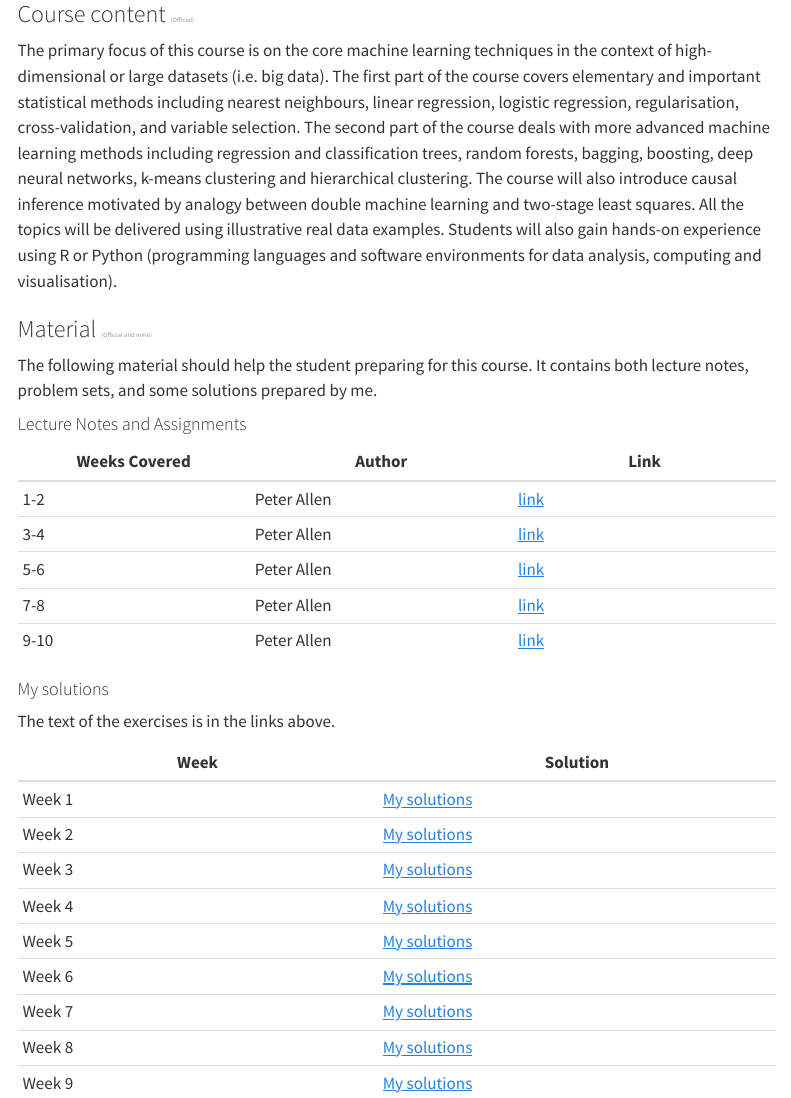
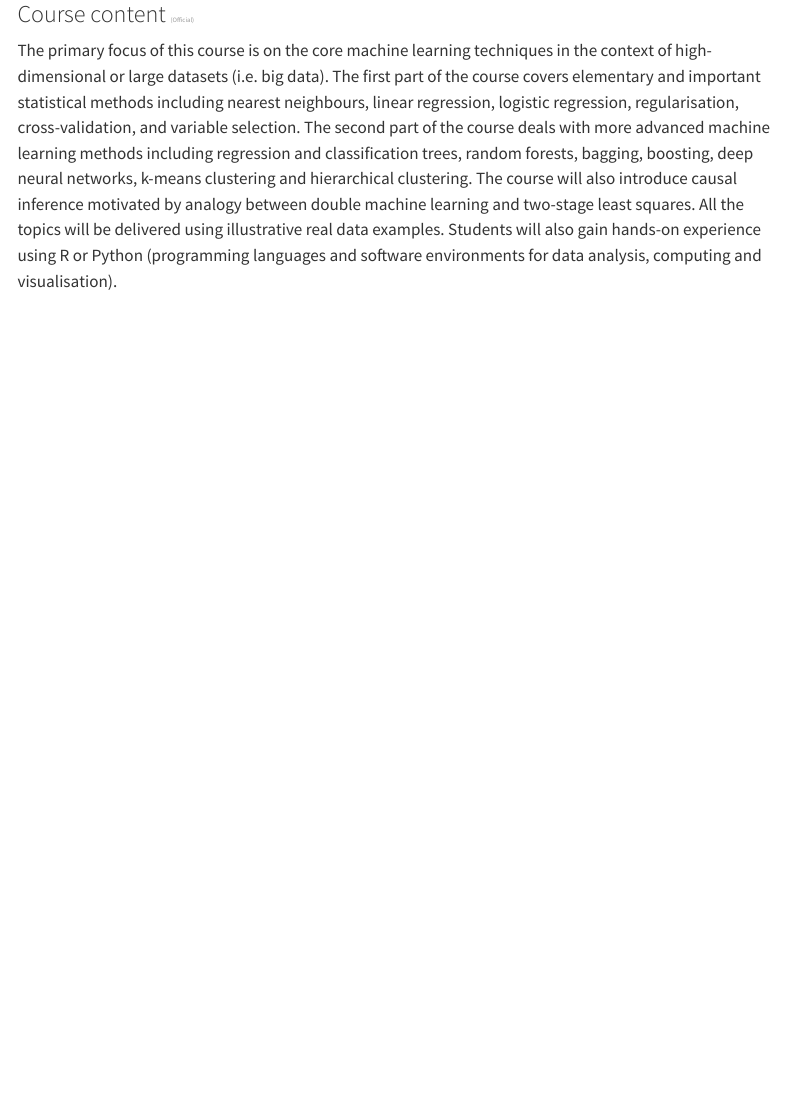
Before and after one commit to Conj34/Conj34.github.io, a Quarto document (Teaching/ST310.qmd): the page in a window 1100 px wide, from 120 px down. Rendered offline with R 4.5, knitr and Pandoc in place of Quarto, with nearby package versions; menus at the side of the page are left out.

Commit message:
Small modifications

```diff
--- a/Teaching/ST310.qmd
+++ b/Teaching/ST310.qmd
@@ -9,33 +9,3 @@ format: html
 <h3>Course content <small><small><small>(Official)</small></small></small></h3>
 
 The primary focus of this course is on the core machine learning techniques in the context of high-dimensional or large datasets (i.e. big data). The first part of the course covers elementary and important statistical methods including nearest neighbours, linear regression, logistic regression, regularisation, cross-validation, and variable selection. The second part of the course deals with more advanced machine learning methods including regression and classification trees, random forests, bagging, boosting, deep neural networks, k-means clustering and hierarchical clustering. The course will also introduce causal inference motivated by analogy between double machine learning and two-stage least squares. All the topics will be delivered using illustrative real data examples. Students will also gain hands-on experience using R or Python (programming languages and software environments for data analysis, computing and visualisation).
-
-<h3>Material <small><small><small>(Official and mine)</small></small></small></h3>
-
-The following material should help the student preparing for this course. It contains both lecture notes, problem sets, and some solutions prepared by me.
-
-<h4>Lecture Notes and Assignments</h4>
-
-| Weeks Covered | Author      | Link                                             |
-|----------------------|-------------------------|-------------------------|
-| 1-2           | Peter Allen | [link](../Documents_files/MA210/NotesEx1-2.pdf)  |
-| 3-4           | Peter Allen | [link](../Documents_files/MA210/NotesEx3-4.pdf)  |
-| 5-6           | Peter Allen | [link](../Documents_files/MA210/NotesEx5-6.pdf)  |
-| 7-8           | Peter Allen | [link](../Documents_files/MA210/NotesEx7-8.pdf)  |
-| 9-10          | Peter Allen | [link](../Documents_files/MA210/NotesEx9-10.pdf) |
-
-<h4>My solutions</h4>
-
-The text of the exercises is in the links above.
-
-| Week   | Solution                                                             |
-|----------------------------------|--------------------------------------|
-| Week 1 | [My solutions](../Documents_files/MA210/MA210_Class1.compressed.pdf) |
-| Week 2 | [My solutions](../Documents_files/MA210/MA210_Class2.compressed.pdf) |
-| Week 3 | [My solutions](../Documents_files/MA210/MA210_Class3.compressed.pdf) |
-| Week 4 | [My solutions](../Documents_files/MA210/MA210_Class4.compressed.pdf) |
-| Week 5 | [My solutions](../Documents_files/MA210/MA210_Class5.compressed.pdf) |
-| Week 6 | [My solutions](../Documents_files/MA210/MA210_Class6.compressed.pdf) |
-| Week 7 | [My solutions](../Documents_files/MA210/MA210_Class7.compressed.pdf) |
-| Week 8 | [My solutions](../Documents_files/MA210/MA210_Class8.compressed.pdf) |
-| Week 9 | [My solutions](../Documents_files/MA210/MA210_Class9.compressed.pdf) |
```
Also changed, not shown: Teaching/MA423.qmd (+2 -1 lines), Teaching/ME200.qmd (+15 -14 lines), docs/search.json, 47 other files.
